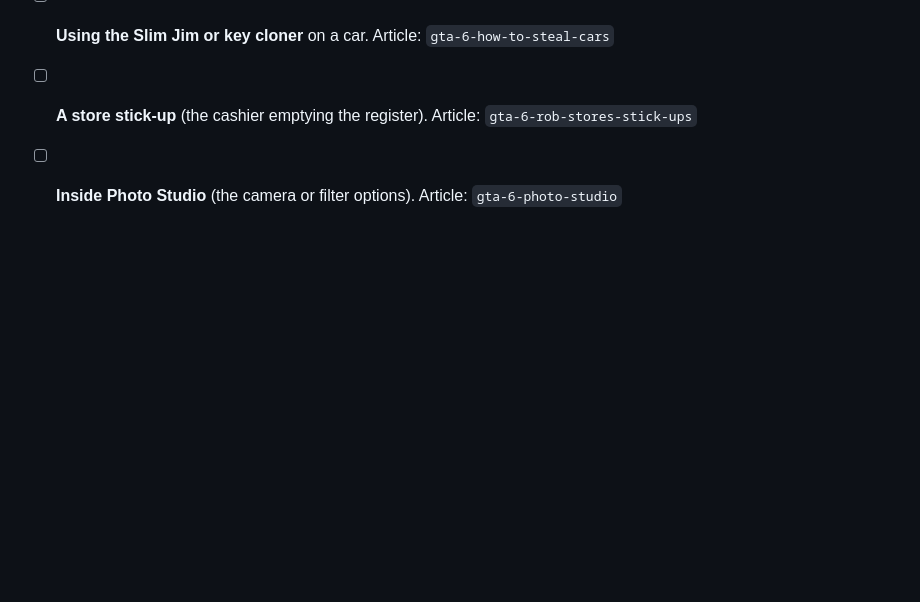
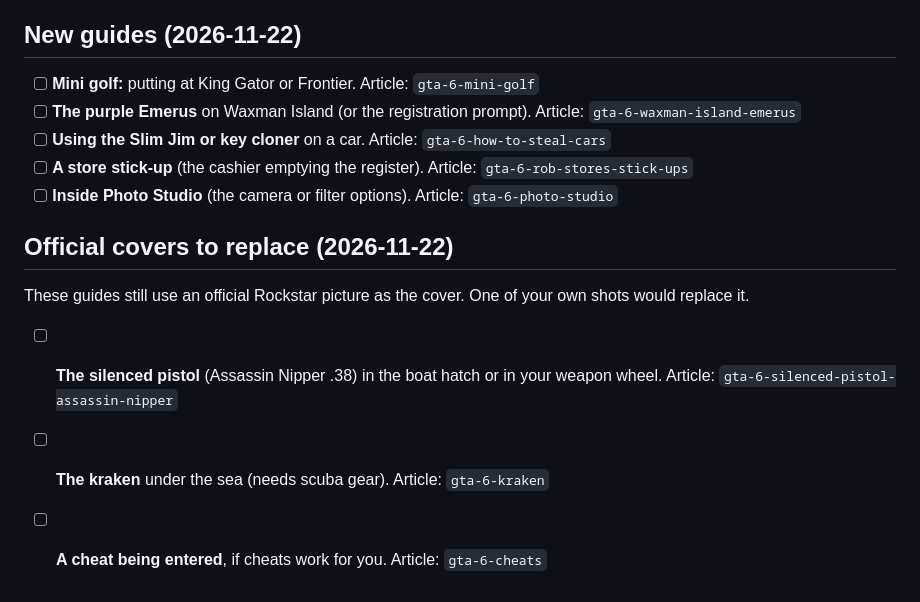
Before and after one commit to jneal6608-tech/neon-atlas, a Markdown page: docs/SCREENSHOTS.md, the part around the change. Rendered like a GitHub page; blank space fills up the shorter version.

```diff
--- a/docs/SCREENSHOTS.md
+++ b/docs/SCREENSHOTS.md
@@ -39,3 +39,11 @@ gameplay, or fills a gap an article says we haven't captured yet.
 - [ ] **Using the Slim Jim or key cloner** on a car. Article: `gta-6-how-to-steal-cars`
 - [ ] **A store stick-up** (the cashier emptying the register). Article: `gta-6-rob-stores-stick-ups`
 - [ ] **Inside Photo Studio** (the camera or filter options). Article: `gta-6-photo-studio`
+
+## Official covers to replace (2026-11-22)
+
+These guides still use an official Rockstar picture as the cover. One of your own shots would replace it.
+
+- [ ] **The silenced pistol** (Assassin Nipper .38) in the boat hatch or in your weapon wheel. Article: `gta-6-silenced-pistol-assassin-nipper`
+- [ ] **The kraken** under the sea (needs scuba gear). Article: `gta-6-kraken`
+- [ ] **A cheat being entered**, if cheats work for you. Article: `gta-6-cheats`
```
Also changed, not shown: content/articles/gta-6-how-to-switch-characters.md (+4 -2 lines), content/articles/gta-6-relationship-levels.md (+5 -1 lines), assets/ours/art/gta-6-how-to-steal-cars-card.jpg (added), assets/ours/art/gta-6-how-to-steal-cars-share.jpg (added), assets/ours/art/gta-6-how-to-steal-cars.jpg (added), assets/ours/art/gta-6-rob-stores-stick-ups-card.jpg (added), assets/ours/art/gta-6-rob-stores-stick-ups-share.jpg (added), assets/ours/art/gta-6-rob-stores-stick-ups.jpg (added), 1 other file.
